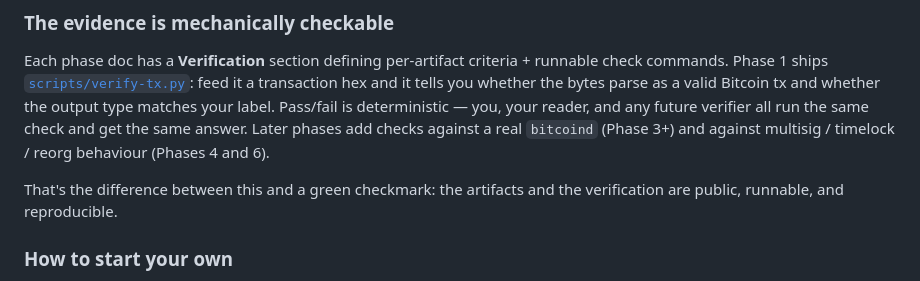
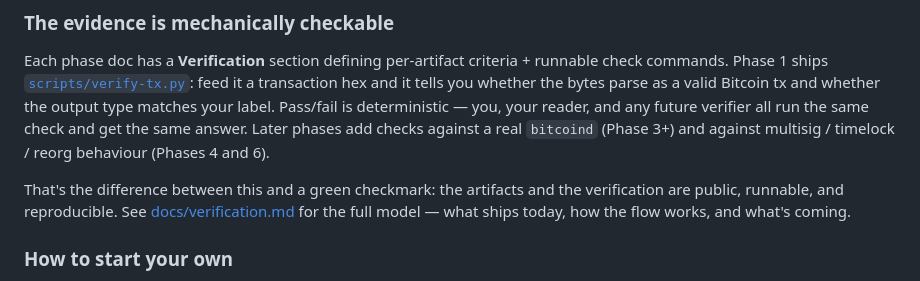
Before and after one commit to mrpiay/bitcoin-play, a Markdown page: README.md, the part around the change. GitHub-like rendering.

```diff
--- a/README.md
+++ b/README.md
@@ -53,7 +53,7 @@ Each phase produces concrete artifacts the protocol either accepts or rejects
 
 Each phase doc has a **Verification** section defining per-artifact criteria + runnable check commands. Phase 1 ships [`scripts/verify-tx.py`](scripts/verify-tx.py): feed it a transaction hex and it tells you whether the bytes parse as a valid Bitcoin tx and whether the output type matches your label. Pass/fail is deterministic — you, your reader, and any future verifier all run the same check and get the same answer. Later phases add checks against a real `bitcoind` (Phase 3+) and against multisig / timelock / reorg behaviour (Phases 4 and 6).
 
-That's the difference between this and a green checkmark: the artifacts and the verification are public, runnable, and reproducible.
+That's the difference between this and a green checkmark: the artifacts and the verification are public, runnable, and reproducible. See [docs/verification.md](docs/verification.md) for the full model — what ships today, how the flow works, and what's coming.
 
 ### How to start your own
 
```
Also changed, not shown: docs/03-phase1-tx-anatomy.md (+1 -1 lines), docs/verification.md (added, +69 -0 lines).
